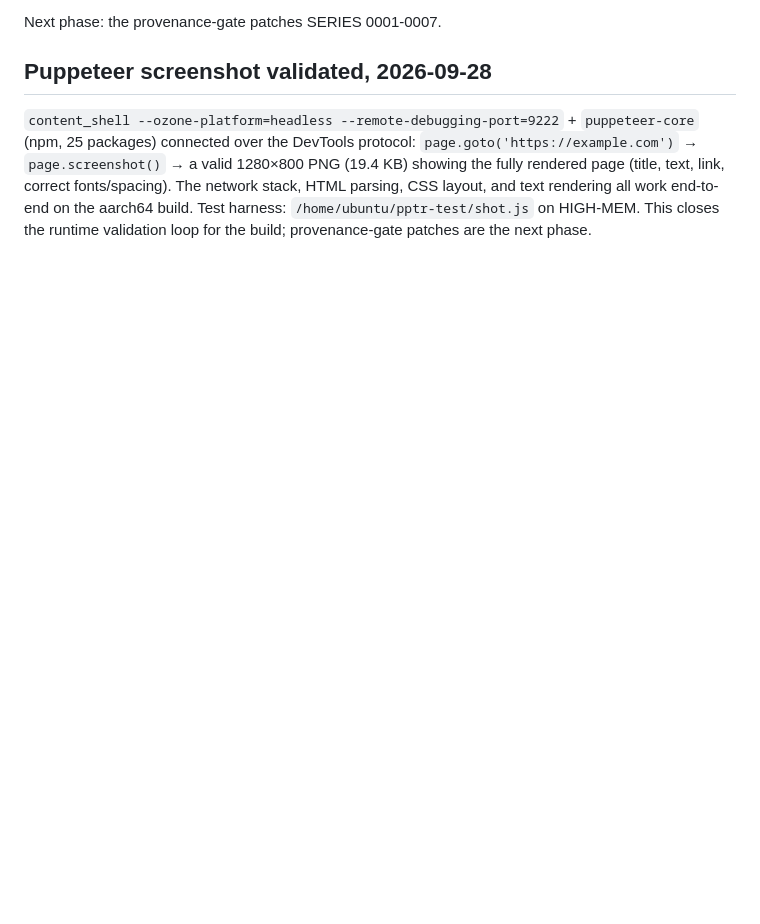
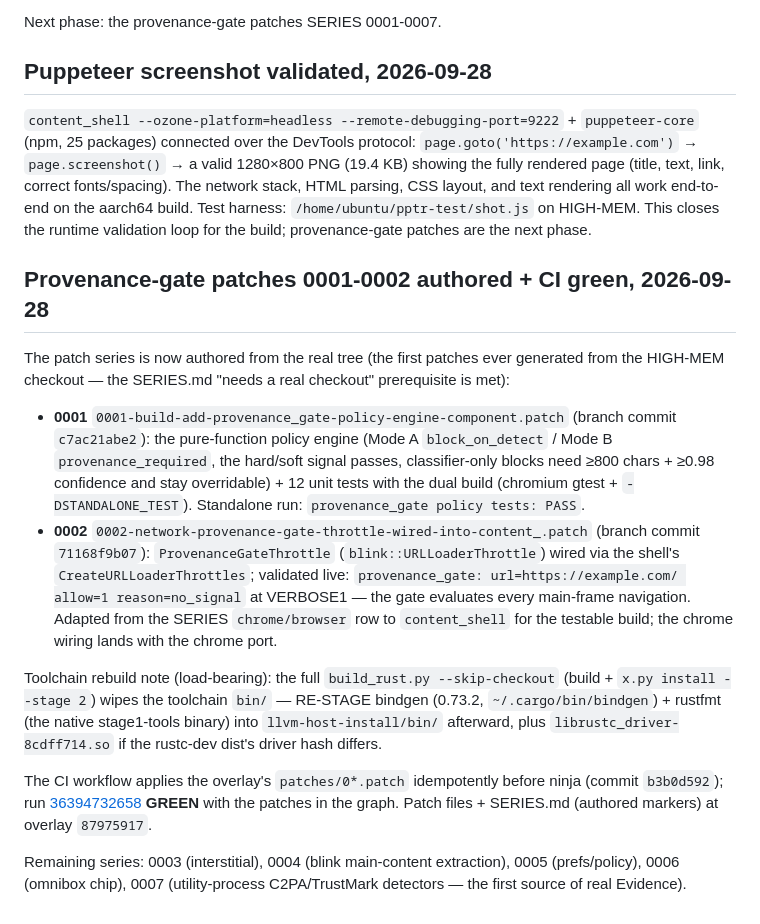
Before and after one commit to yubi-OS/chromium-provenance, a Markdown page: docs/arm64-linux-ci.md, the part around the change. Drawn GitHub-style; blank space fills up the shorter version.

Commit message:
docs(arm64): patches 0001+0002 authored + CI green with patches

```diff
--- a/docs/arm64-linux-ci.md
+++ b/docs/arm64-linux-ci.md
@@ -127,3 +127,17 @@ Next phase: the provenance-gate patches SERIES 0001-0007.
 ## Puppeteer screenshot validated, 2026-09-28
 
 `content_shell --ozone-platform=headless --remote-debugging-port=9222` + `puppeteer-core` (npm, 25 packages) connected over the DevTools protocol: `page.goto('https://example.com')` → `page.screenshot()` → a valid 1280×800 PNG (19.4 KB) showing the fully rendered page (title, text, link, correct fonts/spacing). The network stack, HTML parsing, CSS layout, and text rendering all work end-to-end on the aarch64 build. Test harness: `/home/ubuntu/pptr-test/shot.js` on HIGH-MEM. This closes the runtime validation loop for the build; provenance-gate patches are the next phase.
+
+
+## Provenance-gate patches 0001-0002 authored + CI green, 2026-09-28
+
+The patch series is now authored from the real tree (the first patches ever generated from the HIGH-MEM checkout — the SERIES.md "needs a real checkout" prerequisite is met):
+
+- **0001** `0001-build-add-provenance_gate-policy-engine-component.patch` (branch commit `c7ac21abe2`): the pure-function policy engine (Mode A `block_on_detect` / Mode B `provenance_required`, the hard/soft signal passes, classifier-only blocks need ≥800 chars + ≥0.98 confidence and stay overridable) + 12 unit tests with the dual build (chromium gtest + `-DSTANDALONE_TEST`). Standalone run: `provenance_gate policy tests: PASS`.
+- **0002** `0002-network-provenance-gate-throttle-wired-into-content_.patch` (branch commit `71168f9b07`): `ProvenanceGateThrottle` (`blink::URLLoaderThrottle`) wired via the shell's `CreateURLLoaderThrottles`; validated live: `provenance_gate: url=https://example.com/ allow=1 reason=no_signal` at VERBOSE1 — the gate evaluates every main-frame navigation. Adapted from the SERIES `chrome/browser` row to `content_shell` for the testable build; the chrome wiring lands with the chrome port.
+
+Toolchain rebuild note (load-bearing): the full `build_rust.py --skip-checkout` (build + `x.py install --stage 2`) wipes the toolchain `bin/` — RE-STAGE bindgen (0.73.2, `~/.cargo/bin/bindgen`) + rustfmt (the native stage1-tools binary) into `llvm-host-install/bin/` afterward, plus `librustc_driver-8cdff714.so` if the rustc-dev dist's driver hash differs.
+
+The CI workflow applies the overlay's `patches/0*.patch` idempotently before ninja (commit `b3b0d592`); run [36394732658](https://github.com/yubi-OS/chromium-provenance/actions/runs/36394732658) **GREEN** with the patches in the graph. Patch files + SERIES.md (authored markers) at overlay `87975917`.
+
+Remaining series: 0003 (interstitial), 0004 (blink main-content extraction), 0005 (prefs/policy), 0006 (omnibox chip), 0007 (utility-process C2PA/TrustMark detectors — the first source of real Evidence).
```
